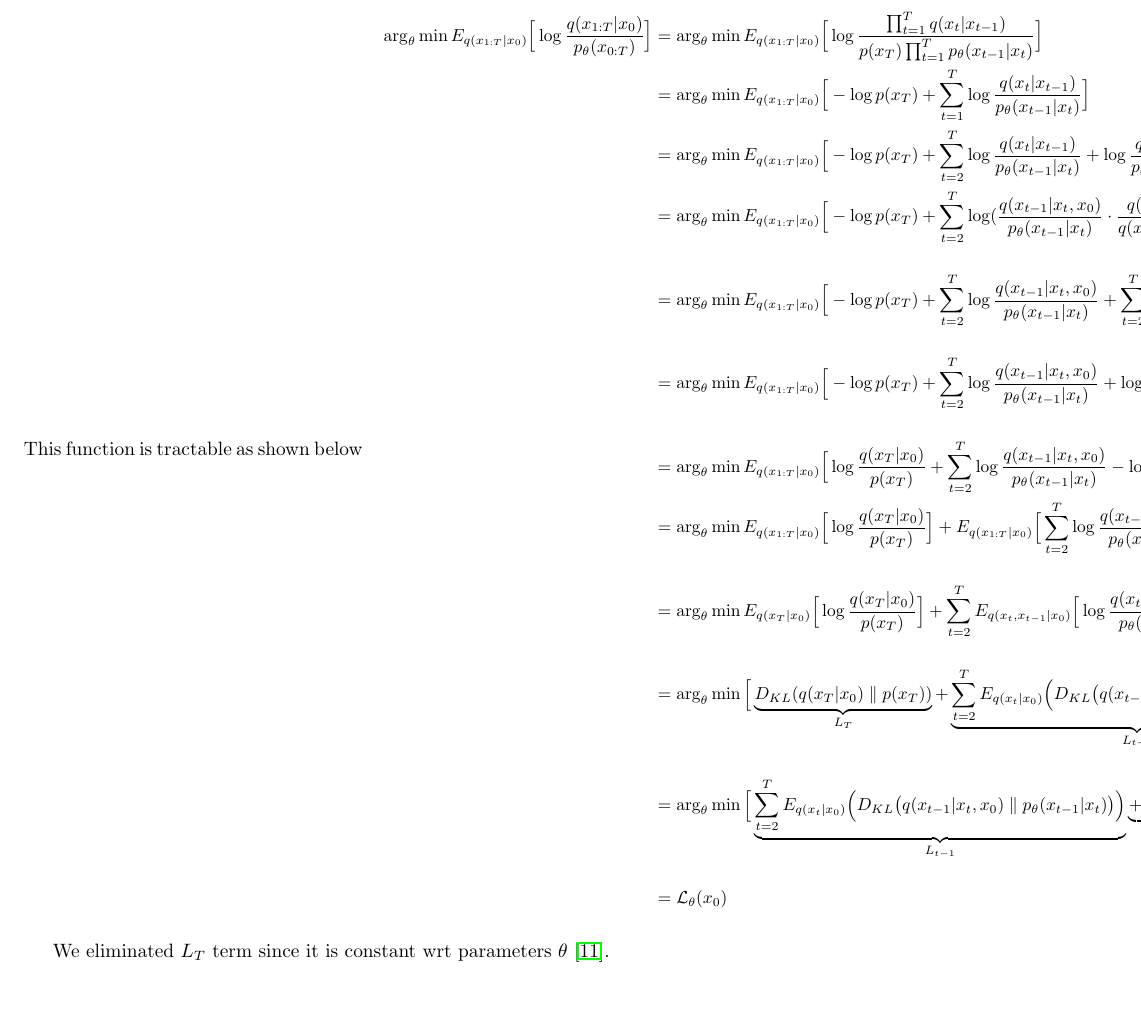
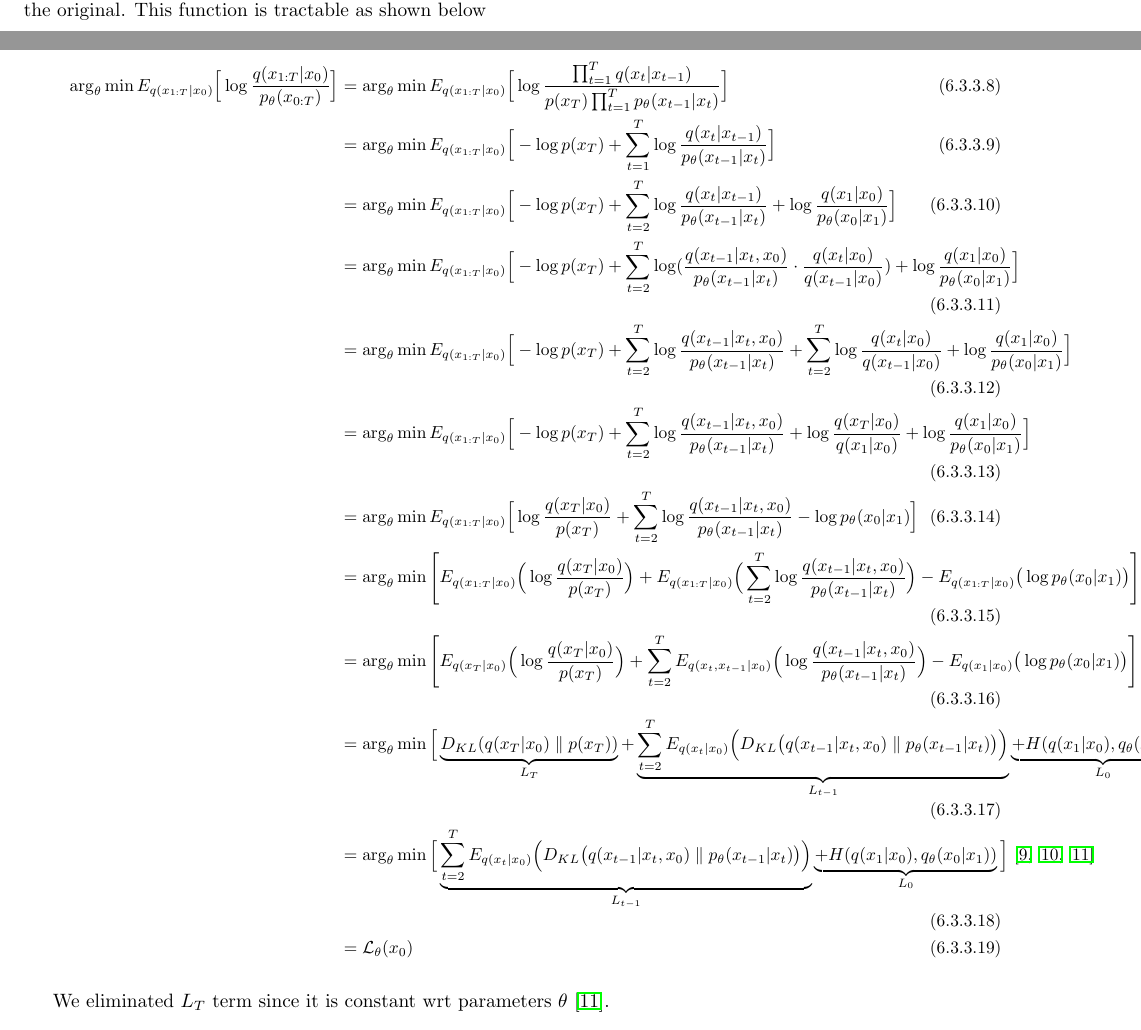
Before and after one commit to Dj-Polyester/AI-Book, a LaTeX thesis (book.tex): part of page 38 of 44 before the commit and two parts of pages 37 and 38 of 44 after it, the two joined at a grey line, cut so that both start at the same text, the shorter picture padded with empty space. Compiled offline with pdfLaTeX.

Commit message:
Update book.tex

```diff
--- a/book.tex
+++ b/book.tex
@@ -1156,8 +1157,8 @@ Note that similar to~\ref{vae_elbo}, integrating both sides via $q(x)$ gives the
 &= \arg_\theta \min E_{q(x_{1:T}|x_0)}\Big[ -\log p(x_T) + \sum_{t=2}^T \log \frac{q(x_{t-1} |x_t, x_0)}{p_\theta(x_{t-1} |x_t)} + \sum_{t=2}^T \log \frac{q(x_t |x_0)}{q(x_{t-1} |x_0)} + \log\frac{q(x_1 |x_0)}{p_\theta(x_0 |x_1)}\Big] \\
 &= \arg_\theta \min E_{q(x_{1:T}|x_0)}\Big[-\log p(x_T) + \sum_{t=2}^T \log \frac{q(x_{t-1} |x_t, x_0)}{p_\theta(x_{t-1} |x_t)} + \log\frac{q(x_T |x_0)}{q(x_1 |x_0)} + \log \frac{q(x_1 |x_0)}{p_\theta(x_0 |x_1)}\Big]\\
 &= \arg_\theta \min E_{q(x_{1:T}|x_0)}\Big[\log\frac{q(x_T |x_0)}{p(x_T)} + \sum_{t=2}^T \log \frac{q(x_{t-1} |x_t, x_0)}{p_\theta(x_{t-1} |x_t)} - \log p_\theta(x_0 |x_1)\Big] \\
-&= \arg_\theta \min E_{q(x_{1:T}|x_0)}\Big[\log\frac{q(x_T |x_0)}{p(x_T)}\Big] + E_{q(x_{1:T}|x_0)}\Big[\sum_{t=2}^T \log \frac{q(x_{t-1} |x_t, x_0)}{p_\theta(x_{t-1} |x_t)}\Big] - E_{q(x_{1:T}|x_0)}\big[\log p_\theta(x_0 |x_1)\big] \\
-&= \arg_\theta \min E_{q(x_T|x_0)}\Big[\log\frac{q(x_T |x_0)}{p(x_T)}\Big] + \sum_{t=2}^T E_{q(x_t, x_{t-1}|x_0)}\Big[\log \frac{q(x_{t-1} |x_t, x_0)}{p_\theta(x_{t-1} |x_t)}\Big] - E_{q(x_1|x_0)}\big[\log p_\theta(x_0 |x_1)\big] \\
+&= \arg_\theta \min \left[E_{q(x_{1:T}|x_0)}\Big(\log\frac{q(x_T |x_0)}{p(x_T)}\Big) + E_{q(x_{1:T}|x_0)}\Big(\sum_{t=2}^T \log \frac{q(x_{t-1} |x_t, x_0)}{p_\theta(x_{t-1} |x_t)}\Big) - E_{q(x_{1:T}|x_0)}\big(\log p_\theta(x_0 |x_1)\big)\right] \\
+&= \arg_\theta \min \left[E_{q(x_T|x_0)}\Big(\log\frac{q(x_T |x_0)}{p(x_T)}\Big) + \sum_{t=2}^T E_{q(x_t, x_{t-1}|x_0)}\Big(\log \frac{q(x_{t-1} |x_t, x_0)}{p_\theta(x_{t-1} |x_t)}\Big) - E_{q(x_1|x_0)}\big(\log p_\theta(x_0 |x_1)\big)\right] \\
 &= \arg_\theta \min \Big[\underbrace{D_{KL}(q(x_T |x_0) \parallel p(x_T))}_{L_T} + \underbrace{\sum_{t=2}^T E_{q(x_t|x_0)}\Big(D_{KL}\big(q(x_{t-1} |x_t, x_0) \parallel p_\theta(x_{t-1} |x_t)\big)\Big)}_{L_{t-1}} \underbrace{+H(q(x_1|x_0), q_\theta(x_0|x_1))}_{L_0}\Big]\\
 &= \arg_\theta \min \Big[\underbrace{\sum_{t=2}^T E_{q(x_t|x_0)}\Big(D_{KL}\big(q(x_{t-1} |x_t, x_0) \parallel p_\theta(x_{t-1} |x_t)\big)\Big)}_{L_{t-1}} \underbrace{+H(q(x_1|x_0), q_\theta(x_0|x_1))}_{L_0}\Big]~\cite{sohl-dickstein_deep_2015,ho_denoising_2020,weng_diffusion_2021}\\
 &= \mathcal{L}_\theta(x_0)
```
Also changed, not shown: book.tex (1 more changed lines).
